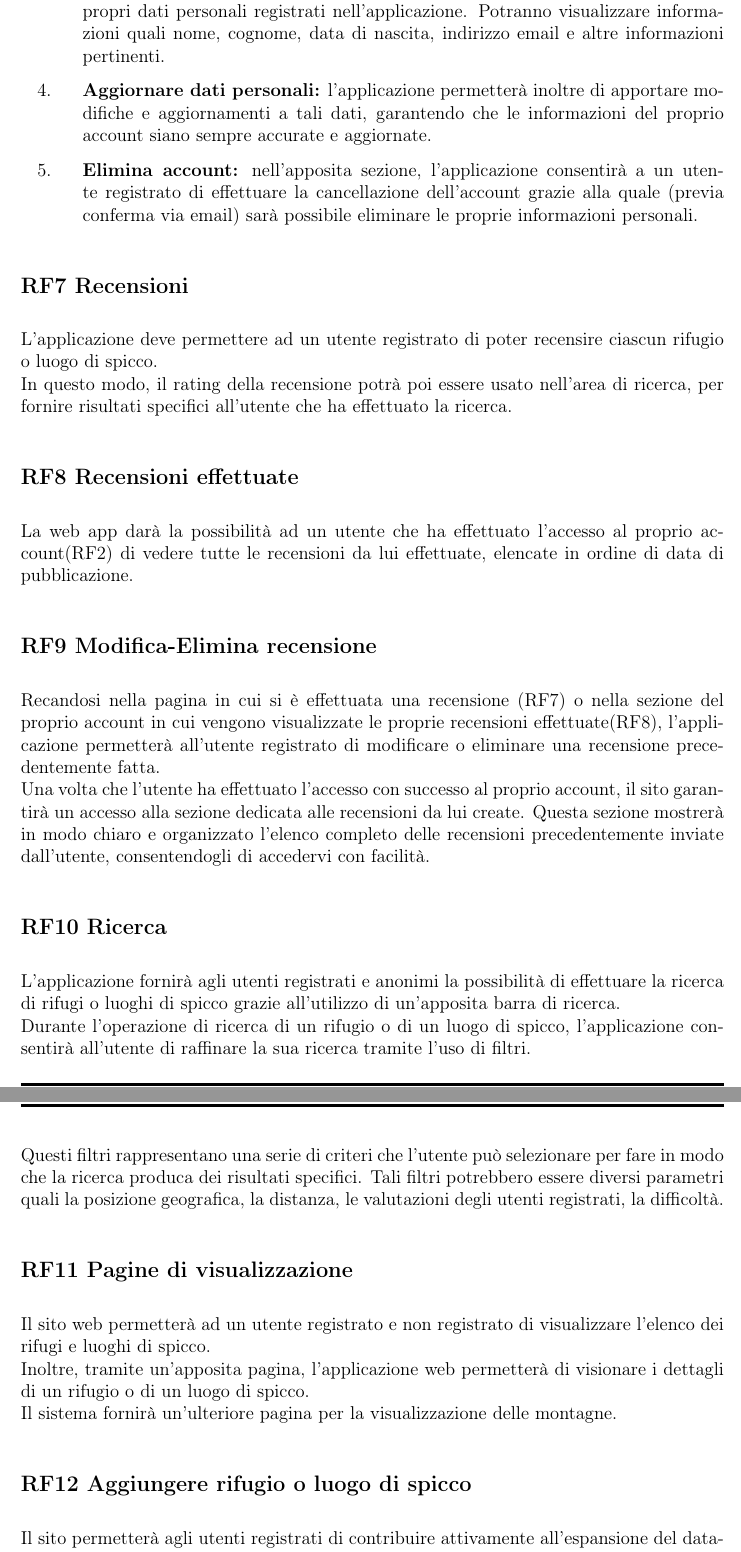
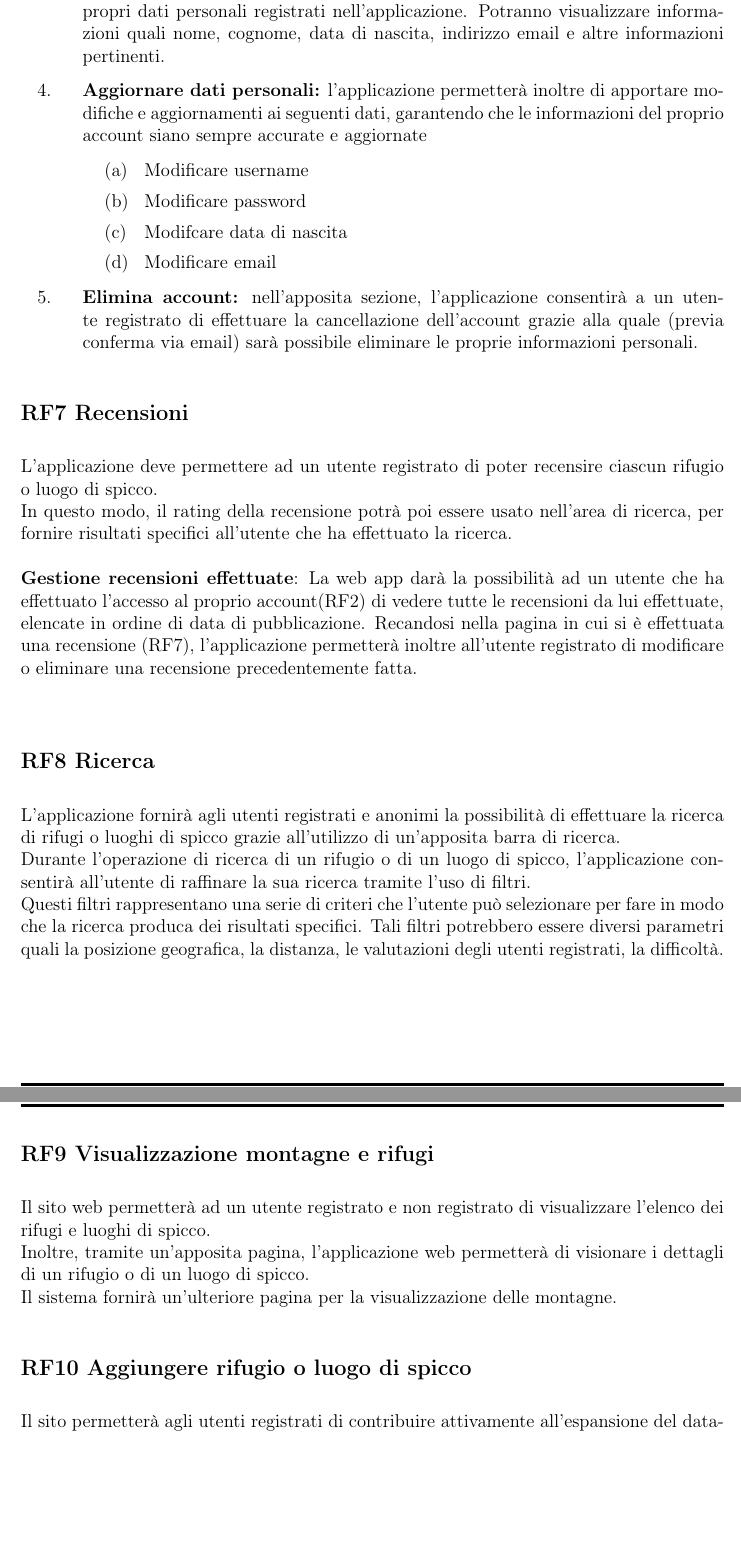
Before and after one commit to MountainWonders-G24/Deliverables, a LaTeX document (D1/D1.tex): two parts of pages 6 and 7 of 17, joined at a grey line, cut so that both start at the same text, the shorter picture padded with empty space. Compiled offline with pdfLaTeX.

Commit message:
Modified D1.tex, D1.pdf according to professor suggestions

```diff
--- a/D1/D1.tex
+++ b/D1/D1.tex
@@ -179,40 +179,39 @@ L'applicazione offrirà agli utenti registrati la possibilità di eseguire diver
 
   \item \textbf{Visualizzare dati personali:} in questa sezione, gli utenti avranno accesso ai propri dati personali registrati nell'applicazione. Potranno visualizzare informazioni quali nome, cognome, data di nascita, indirizzo email e altre informazioni pertinenti.
 
-  \item \textbf{Aggiornare dati personali:} l'applicazione permetterà inoltre di apportare modifiche e aggiornamenti a tali dati, garantendo che le informazioni del proprio account siano sempre accurate e aggiornate.
+  \item \textbf{Aggiornare dati personali:} l'applicazione permetterà inoltre di apportare modifiche e aggiornamenti ai seguenti dati, garantendo che le informazioni del proprio account siano sempre accurate e aggiornate
+
+  \begin{enumerate} [leftmargin=40pt]
+     \item Modificare username
+     \item Modificare password
+     \item Modifcare data di nascita
+     \item Modificare email
+ \end{enumerate}
 
   \item \textbf{Elimina account:} nell’apposita sezione, l'applicazione consentirà a un utente registrato di effettuare la cancellazione dell'account grazie alla quale (previa conferma via email) sarà possibile eliminare le proprie informazioni personali.
 \end{enumerate}
 
 
-
 \subsection*{RF7 Recensioni}
-L'applicazione deve permettere ad un utente registrato di poter recensire ciascun rifugio o luogo di spicco.\\
-In questo modo, il rating della recensione potrà poi essere usato nell'area di ricerca, per fornire risultati specifici all'utente che ha effettuato la ricerca.
+L'applicazione deve permettere ad un utente registrato di poter recensire ciascun rifugio o luogo di spicco.\newline
+In questo modo, il rating della recensione potrà poi essere usato nell'area di ricerca, per fornire risultati specifici all'utente che ha effettuato la ricerca. \newline\newline
+\textbf{Gestione recensioni effettuate}: La web app darà la possibilità ad un utente che ha effettuato l'accesso al proprio account(RF2) di vedere tutte le recensioni da lui effettuate, elencate in ordine di data di pubblicazione.
+Recandosi nella pagina in cui si è effettuata una recensione (RF7), l'applicazione permetterà inoltre all'utente registrato di modificare o eliminare una recensione precedentemente fatta.\newline
 
 
-\subsection*{RF8  Recensioni effettuate}
-La web app darà la possibilità ad un utente che ha effettuato l'accesso al proprio account(RF2) di vedere tutte le recensioni da lui effettuate, elencate in ordine di data di pubblicazione.
-
-
-\subsection*{RF9 Modifica-Elimina recensione}
-Recandosi nella pagina in cui si è effettuata una recensione (RF7) o nella sezione del proprio account in cui vengono visualizzate le proprie recensioni effettuate(RF8), l'applicazione permetterà all'utente registrato di modificare o eliminare una recensione precedentemente fatta.\\
-Una volta che l'utente ha effettuato l'accesso con successo al proprio account, il sito garantirà un accesso alla sezione dedicata alle recensioni da lui create. Questa sezione mostrerà in modo chiaro e organizzato l'elenco completo delle recensioni precedentemente inviate dall'utente, consentendogli di accedervi con facilità.
-
-
-\subsection*{RF10 Ricerca}
-L'applicazione fornirà agli utenti registrati e anonimi la possibilità di effettuare la ricerca di rifugi o luoghi di spicco grazie all’utilizzo di un’apposita barra di ricerca.\\
-Durante l'operazione di ricerca di un rifugio o di un luogo di spicco, l'applicazione consentirà all'utente di raffinare la sua ricerca tramite l'uso di filtri.\\
+\subsection*{RF8 Ricerca}
+L'applicazione fornirà agli utenti registrati e anonimi la possibilità di effettuare la ricerca di rifugi o luoghi di spicco grazie all’utilizzo di un’apposita barra di ricerca.\newline
+Durante l'operazione di ricerca di un rifugio o di un luogo di spicco, l'applicazione consentirà all'utente di raffinare la sua ricerca tramite l'uso di filtri.\newline
 Questi filtri rappresentano una serie di criteri che l'utente può selezionare per fare in modo che la ricerca produca dei risultati specifici.
 Tali filtri potrebbero essere diversi parametri quali la posizione geografica, la distanza, le valutazioni degli utenti registrati, la difficoltà.
 
 
-\subsection*{RF11 Pagine di visualizzazione}
-Il sito web permetterà ad un utente registrato e non registrato di visualizzare l'elenco dei rifugi e luoghi di spicco.\\
-Inoltre, tramite un'apposita pagina, l'applicazione web permetterà di visionare i dettagli di un rifugio o di un luogo di spicco.\\
+\subsection*{RF9 Visualizzazione montagne e rifugi}
+Il sito web permetterà ad un utente registrato e non registrato di visualizzare l'elenco dei rifugi e luoghi di spicco.\newline
+Inoltre, tramite un'apposita pagina, l'applicazione web permetterà di visionare i dettagli di un rifugio o di un luogo di spicco.\newline
 Il sistema fornirà un'ulteriore pagina per la visualizzazione delle montagne.
 
 
-\subsection*{RF12 Aggiungere rifugio o luogo di spicco}
+\subsection*{RF10 Aggiungere rifugio o luogo di spicco}
 Il sito permetterà agli utenti registrati di contribuire attivamente all'espansione del database, consentendo loro di aggiungere nuovi rifugi o luoghi di notevole interesse. Questa funzionalità svolge un ruolo fondamentale nel mantenere il sito costantemente arricchito e aggiornato, garantendo che sia una risorsa informativa completa e sempre in evoluzione.
 
```
Also changed, not shown: D1/D1.tex (51 more changed lines).
